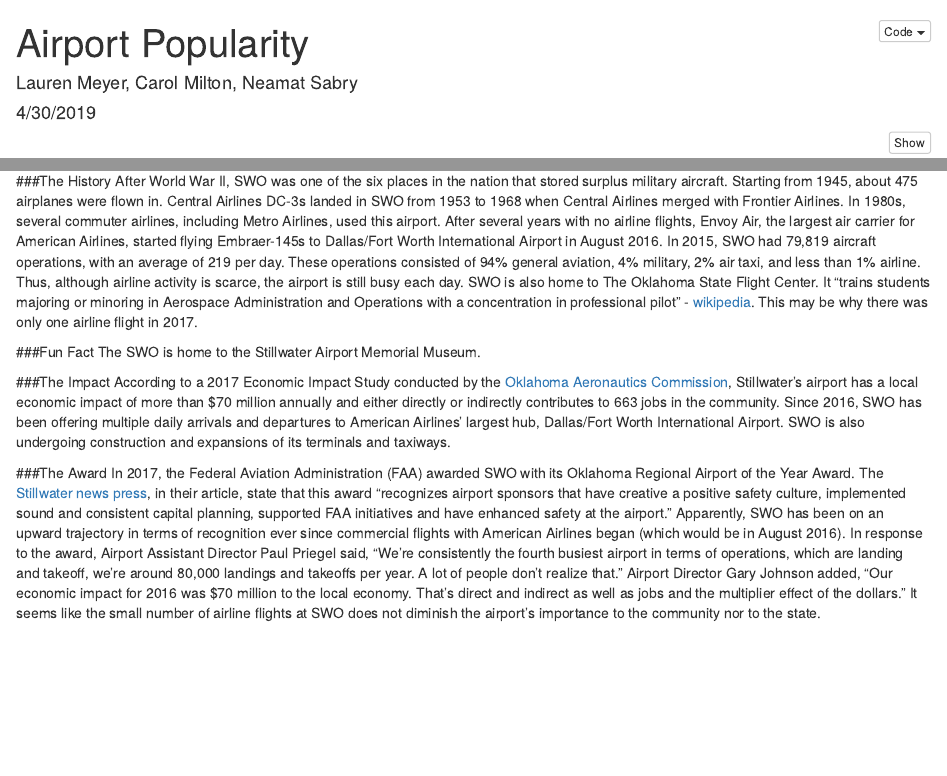
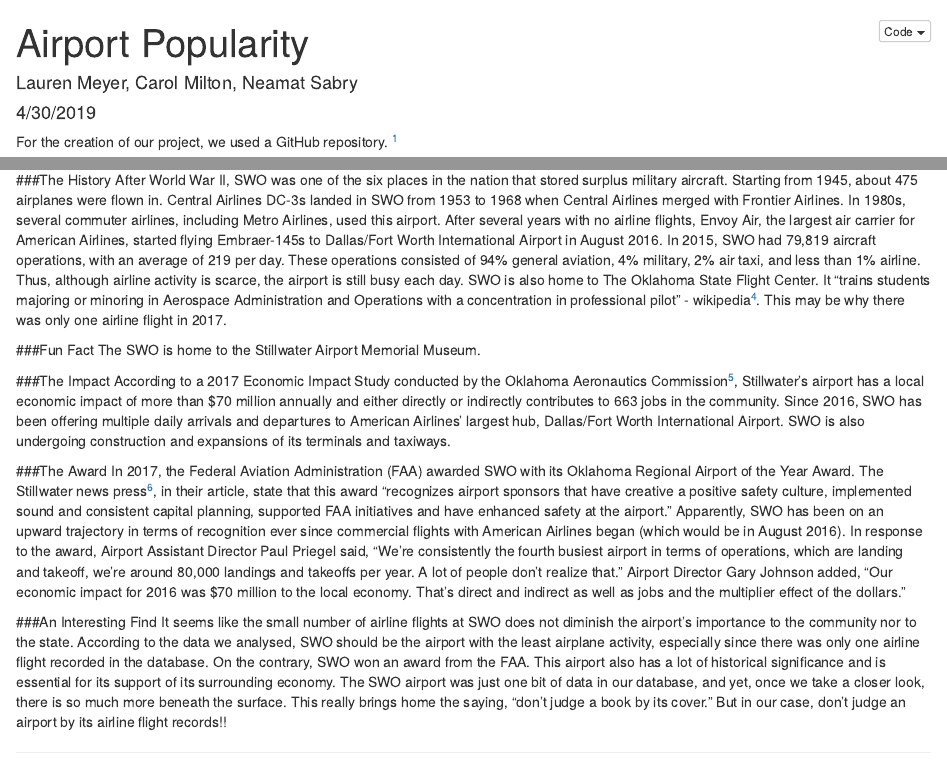
Before and after one commit to LyraDusk/mp4, an R Markdown document (mp4.Rmd): the page in a window 1100 px wide, from its top, and a second part further down, joined at a grey line. Rendered offline with R 4.5, knitr and Pandoc, with nearby package versions; some code elsewhere in the file could not run offline.

Commit message:
Edited the analysis, added some pictures, and added footnotes for the GitHub repository and sources.

````diff
--- a/mp4.Rmd
+++ b/mp4.Rmd
@@ -6,6 +6,7 @@
   html_document:
     code_folding: hide
 ---
+For the creation of our project, we used a GitHub repository. ^[https://github.com/LyraDusk/mp4.git]
 
 ```{r setup, include=FALSE}
 knitr::opts_chunk$set(echo = TRUE)
@@ -89,12 +95,14 @@
 ###The History
-After World War II, SWO was one of the six places in the nation that stored surplus military aircraft. Starting from 1945, about 475 airplanes were flown in. Central Airlines DC-3s landed in SWO from 1953 to 1968 when Central Airlines merged with Frontier Airlines. In 1980s, several commuter airlines, including Metro Airlines, used this airport. After several years with no airline flights, Envoy Air, the largest air carrier for American Airlines, started flying Embraer-145s to Dallas/Fort Worth International Airport in August 2016. In 2015, SWO had 79,819 aircraft operations, with an average of 219 per day. These operations consisted of 94% general aviation, 4% military, 2% air taxi, and less than 1% airline. Thus, although airline activity is scarce, the airport is still busy each day. SWO is also home to The Oklahoma State Flight Center. It “trains students majoring or minoring in Aerospace Administration and Operations with a concentration in professional pilot” - [wikipedia](https://en.wikipedia.org/wiki/Stillwater_Regional_Airport). This may be why there was only one airline flight in 2017.
+After World War II, SWO was one of the six places in the nation that stored surplus military aircraft. Starting from 1945, about 475 airplanes were flown in. Central Airlines DC-3s landed in SWO from 1953 to 1968 when Central Airlines merged with Frontier Airlines. In 1980s, several commuter airlines, including Metro Airlines, used this airport. After several years with no airline flights, Envoy Air, the largest air carrier for American Airlines, started flying Embraer-145s to Dallas/Fort Worth International Airport in August 2016. In 2015, SWO had 79,819 aircraft operations, with an average of 219 per day. These operations consisted of 94% general aviation, 4% military, 2% air taxi, and less than 1% airline. Thus, although airline activity is scarce, the airport is still busy each day. SWO is also home to The Oklahoma State Flight Center. It “trains students majoring or minoring in Aerospace Administration and Operations with a concentration in professional pilot” - wikipedia^[https://en.wikipedia.org/wiki/Stillwater_Regional_Airport]. This may be why there was only one airline flight in 2017.
 
 ###Fun Fact
 The SWO is home to the Stillwater Airport Memorial Museum.
 
 ###The Impact
-According to a 2017 Economic Impact Study conducted by the [Oklahoma Aeronautics Commission](https://www.growstillwater.org/page/home/site-selection/unique-assets/stillwater-regional-airport), Stillwater’s airport has a local economic impact of more than $70 million annually and either directly or indirectly contributes to 663 jobs in the community. Since 2016, SWO has been offering multiple daily arrivals and departures to American Airlines’ largest hub, Dallas/Fort Worth International Airport. SWO is also undergoing construction and expansions of its terminals and taxiways.
+According to a 2017 Economic Impact Study conducted by the Oklahoma Aeronautics Commission^[https://www.growstillwater.org/page/home/site-selection/unique-assets/stillwater-regional-airport], Stillwater’s airport has a local economic impact of more than $70 million annually and either directly or indirectly contributes to 663 jobs in the community. Since 2016, SWO has been offering multiple daily arrivals and departures to American Airlines’ largest hub, Dallas/Fort Worth International Airport. SWO is also undergoing construction and expansions of its terminals and taxiways.
 
 ###The Award
-In 2017, the Federal Aviation Administration (FAA) awarded SWO with its Oklahoma Regional Airport of the Year Award. The [Stillwater news press](https://www.stwnewspress.com/news/faa-names-stillwater-regional-as-oklahoma-airport-of-the-year/article_38a46574-8213-5cc5-8f09-23f728e20b2c.html), in their article, state that this award “recognizes airport sponsors that have creative a positive safety culture, implemented sound and consistent capital planning, supported FAA initiatives and have enhanced safety at the airport.” Apparently, SWO has been on an upward trajectory in terms of recognition ever since commercial flights with American Airlines began (which would be in August 2016). In response to the award, Airport Assistant Director Paul Priegel said, “We’re consistently the fourth busiest airport in terms of operations, which are landing and takeoff, we’re around 80,000 landings and takeoffs per year. A lot of people don’t realize that.” Airport Director Gary Johnson added, “Our economic impact for 2016 was $70 million to the local economy. That’s direct and indirect as well as jobs and the multiplier effect of the dollars.”
-It seems like the small number of airline flights at SWO does not diminish the airport’s importance to the community nor to the state.
+In 2017, the Federal Aviation Administration (FAA) awarded SWO with its Oklahoma Regional Airport of the Year Award. The Stillwater news press^[https://www.stwnewspress.com/news/faa-names-stillwater-regional-as-oklahoma-airport-of-the-year/article_38a46574-8213-5cc5-8f09-23f728e20b2c.html], in their article, state that this award “recognizes airport sponsors that have creative a positive safety culture, implemented sound and consistent capital planning, supported FAA initiatives and have enhanced safety at the airport.” Apparently, SWO has been on an upward trajectory in terms of recognition ever since commercial flights with American Airlines began (which would be in August 2016). In response to the award, Airport Assistant Director Paul Priegel said, “We’re consistently the fourth busiest airport in terms of operations, which are landing and takeoff, we’re around 80,000 landings and takeoffs per year. A lot of people don’t realize that.” Airport Director Gary Johnson added, “Our economic impact for 2016 was $70 million to the local economy. That’s direct and indirect as well as jobs and the multiplier effect of the dollars.”
+
+###An Interesting Find
+It seems like the small number of airline flights at SWO does not diminish the airport’s importance to the community nor to the state. According to the data we analysed, SWO should be the airport with the least airplane activity, especially since there was only one airline flight recorded in the database. On the contrary, SWO won an award from the FAA. This airport also has a lot of historical significance and is essential for its support of its surrounding economy. The SWO airport was just one bit of data in our database, and yet, once we take a closer look, there is so much more beneath the surface. This really brings home the saying, "don't judge a book by its cover." But in our case, don't judge an airport by its airline flight records!!
````
Also changed, not shown: mp4.Rmd (9 more changed lines).
